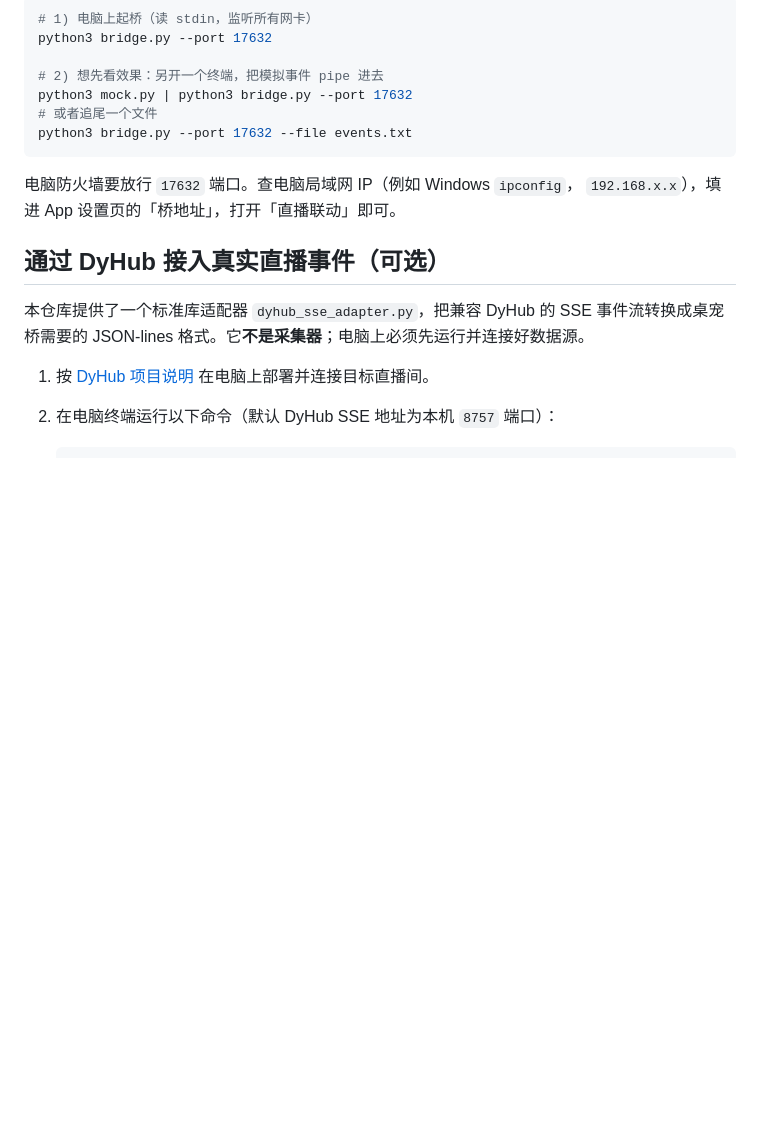
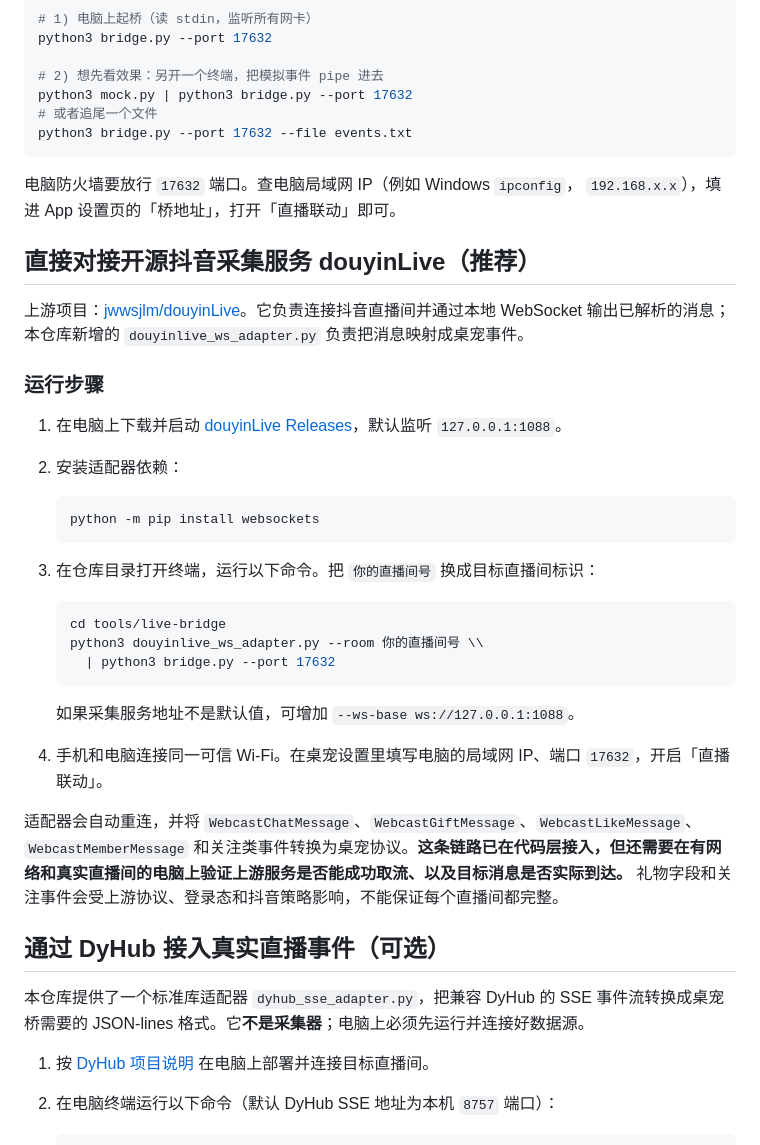
Before and after one commit to yuanlongdong/LoliDesktopPet, a Markdown page: tools/live-bridge/protocol.md, the part around the change. GitHub-like rendering; blank space fills up the shorter version.

Commit message:
docs: add douyinLive websocket setup instructions

````diff
--- a/tools/live-bridge/protocol.md
+++ b/tools/live-bridge/protocol.md
@@ -53,6 +53,33 @@ python3 bridge.py --port 17632 --file events.txt
 电脑防火墙要放行 `17632` 端口。查电脑局域网 IP（例如 Windows `ipconfig`，
 `192.168.x.x`），填进 App 设置页的「桥地址」，打开「直播联动」即可。
 
+## 直接对接开源抖音采集服务 douyinLive（推荐）
+
+上游项目：[jwwsjlm/douyinLive](https://github.com/jwwsjlm/douyinLive)。它负责连接抖音直播间并通过本地 WebSocket 输出已解析的消息；本仓库新增的 `douyinlive_ws_adapter.py` 负责把消息映射成桌宠事件。
+
+### 运行步骤
+
+1. 在电脑上下载并启动 [douyinLive Releases](https://github.com/jwwsjlm/douyinLive/releases)，默认监听 `127.0.0.1:1088`。
+2. 安装适配器依赖：
+
+   ```bash
+   python -m pip install websockets
+   ```
+
+3. 在仓库目录打开终端，运行以下命令。把 `你的直播间号` 换成目标直播间标识：
+
+   ```bash
+   cd tools/live-bridge
+   python3 douyinlive_ws_adapter.py --room 你的直播间号 \\
+     | python3 bridge.py --port 17632
+   ```
+
+   如果采集服务地址不是默认值，可增加 `--ws-base ws://127.0.0.1:1088`。
+
+4. 手机和电脑连接同一可信 Wi-Fi。在桌宠设置里填写电脑的局域网 IP、端口 `17632`，开启「直播联动」。
+
+适配器会自动重连，并将 `WebcastChatMessage`、`WebcastGiftMessage`、`WebcastLikeMessage`、`WebcastMemberMessage` 和关注类事件转换为桌宠协议。**这条链路已在代码层接入，但还需要在有网络和真实直播间的电脑上验证上游服务是否能成功取流、以及目标消息是否实际到达。** 礼物字段和关注事件会受上游协议、登录态和抖音策略影响，不能保证每个直播间都完整。
+
 ## 通过 DyHub 接入真实直播事件（可选）
 
 本仓库提供了一个标准库适配器 `dyhub_sse_adapter.py`，把兼容 DyHub 的 SSE 事件流转换成桌宠桥需要的 JSON-lines 格式。它**不是采集器**；电脑上必须先运行并连接好数据源。
````
